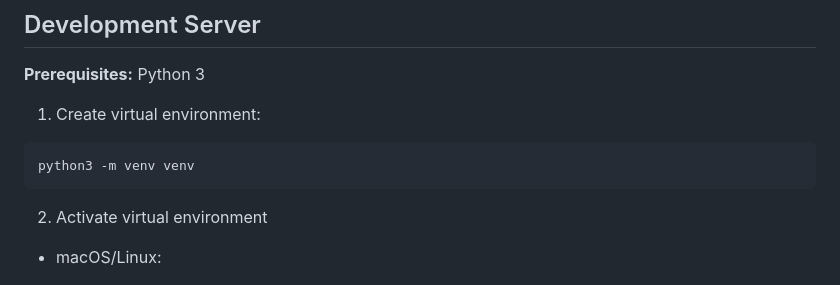
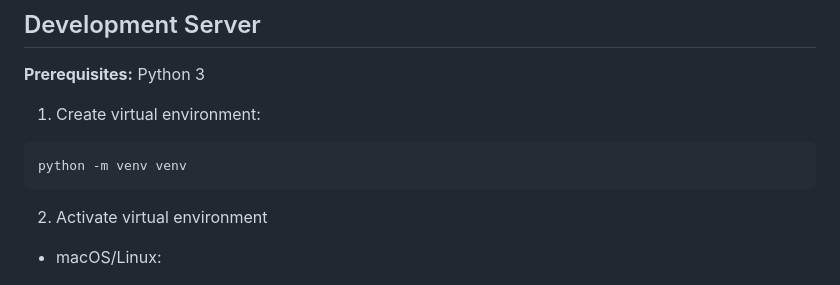
Before and after one commit to MathuC/orbital-maneuver-simulator, a Markdown page: README.md, the part around the change. GitHub-like rendering.

````diff
--- a/README.md
+++ b/README.md
@@ -41,7 +41,7 @@ git clone https://github.com/MathuC/orbital-maneuver-simulator.git
 **Prerequisites:** Python 3
 1. Create virtual environment:
 ```bash
-python3 -m venv venv
+python -m venv venv
 ```
 2. Activate virtual environment
  - macOS/Linux:
````
